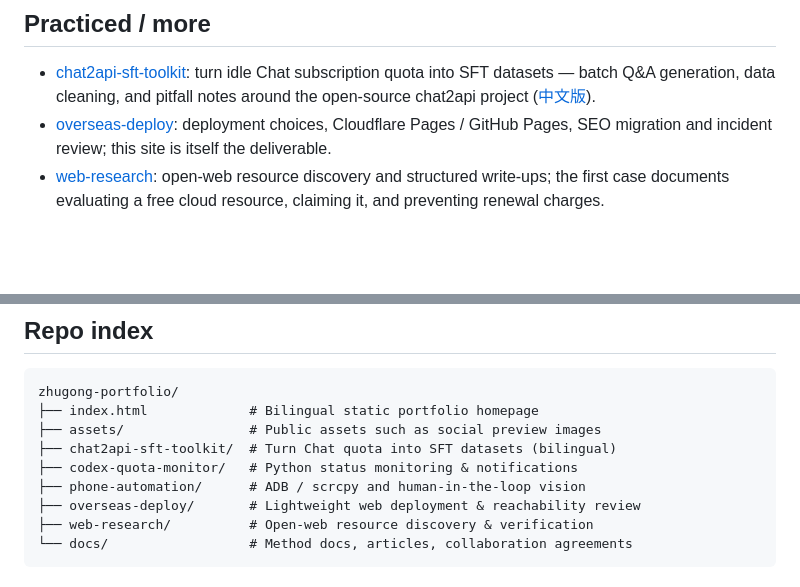
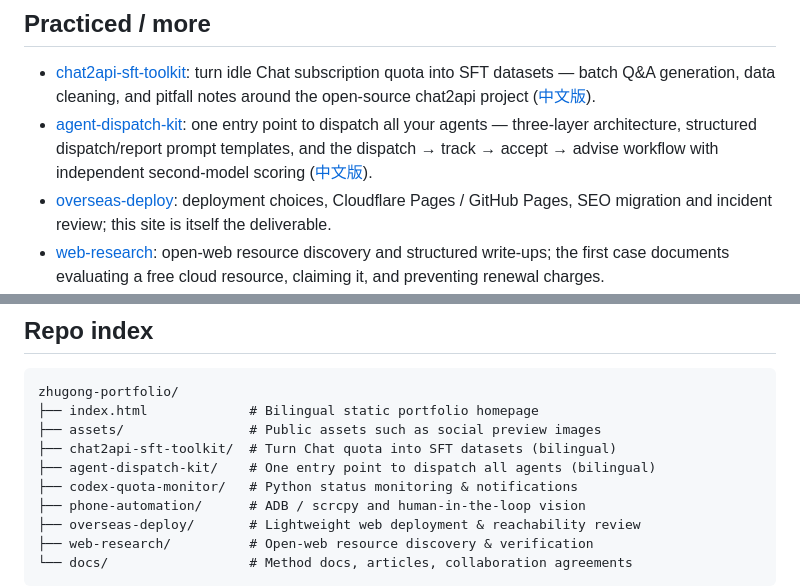
Before and after one commit to junjiemi23-ship-it/zhugong-portfolio, a Markdown page: README.md, 2 parts joined by grey strips. Rendered like a GitHub page; blank space fills up the shorter version.

Commit message:
Root README: list agent-dispatch-kit under Practiced and in repo index

```diff
--- a/README.md
+++ b/README.md
@@ -30,6 +30,7 @@ Every case shows "problem — role — process — verification" right on the ho
 ## Practiced / more
 
 - [chat2api-sft-toolkit](chat2api-sft-toolkit/): turn idle Chat subscription quota into SFT datasets — batch Q&A generation, data cleaning, and pitfall notes around the open-source chat2api project ([中文版](chat2api-sft-toolkit/README.zh-CN.md)).
+- [agent-dispatch-kit](agent-dispatch-kit/): one entry point to dispatch all your agents — three-layer architecture, structured dispatch/report prompt templates, and the dispatch → track → accept → advise workflow with independent second-model scoring ([中文版](agent-dispatch-kit/README.zh-CN.md)).
 - [overseas-deploy](overseas-deploy/): deployment choices, Cloudflare Pages / GitHub Pages, SEO migration and incident review; this site is itself the deliverable.
 - [web-research](web-research/): open-web resource discovery and structured write-ups; the first case documents evaluating a free cloud resource, claiming it, and preventing renewal charges.
 - [docs](docs/): multi-agent co-management protocol and public collaboration method — role boundaries, review gates, risk red lines.
@@ -42,6 +43,7 @@ zhugong-portfolio/
 ├── index.html             # Bilingual static portfolio homepage
 ├── assets/                # Public assets such as social preview images
 ├── chat2api-sft-toolkit/  # Turn Chat quota into SFT datasets (bilingual)
+├── agent-dispatch-kit/    # One entry point to dispatch all agents (bilingual)
 ├── codex-quota-monitor/   # Python status monitoring & notifications
 ├── phone-automation/      # ADB / scrcpy and human-in-the-loop vision
 ├── overseas-deploy/       # Lightweight web deployment & reachability review
```
